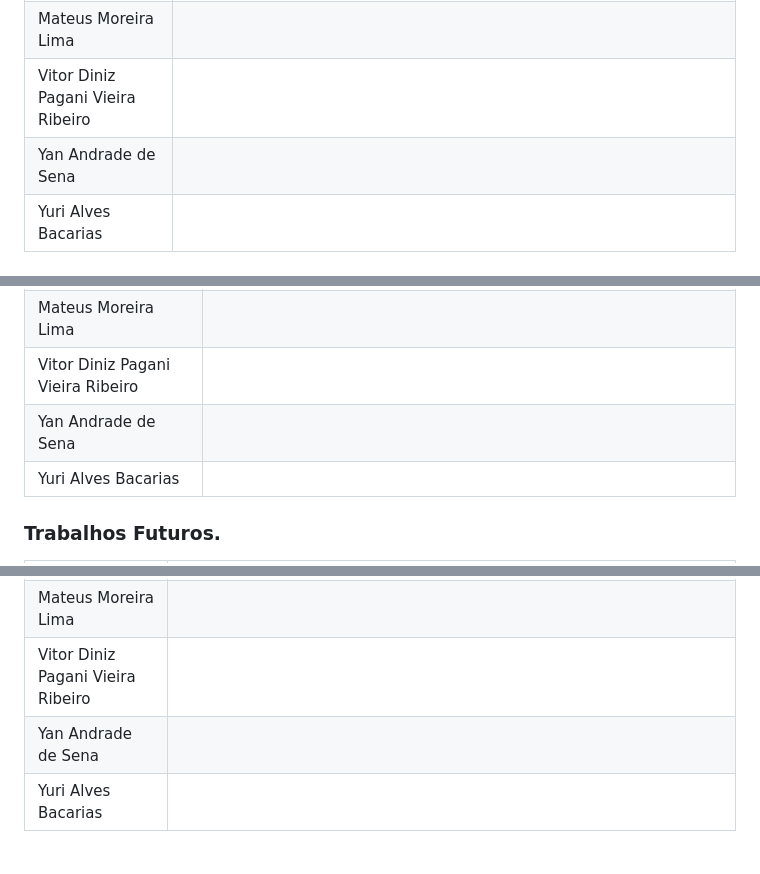
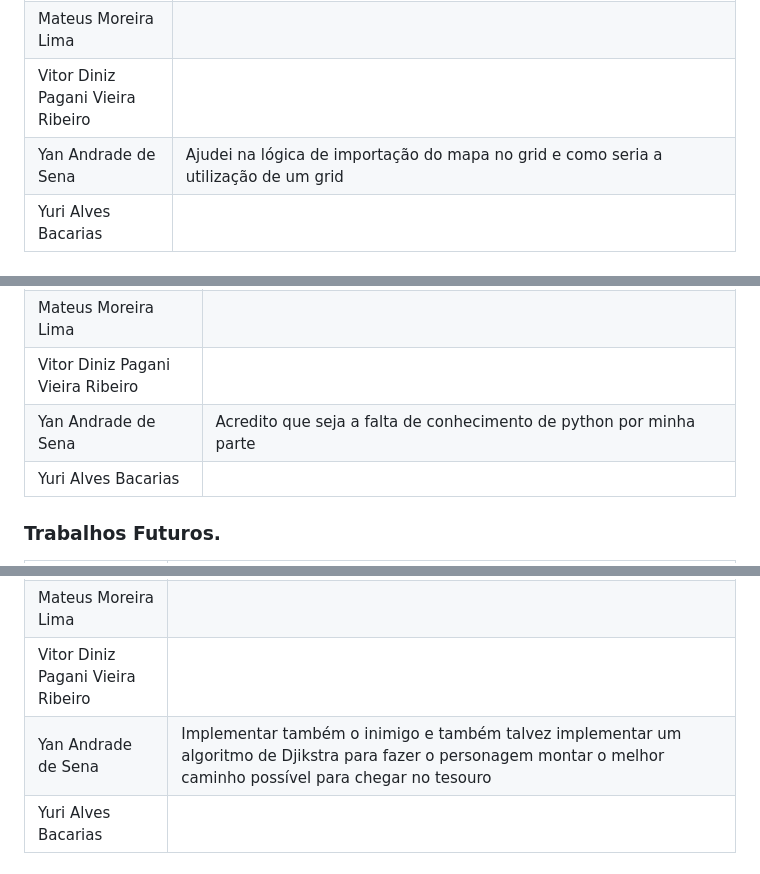
Before and after one commit to UnBParadigmas2023-1/2023.1_G3_SMA_Bomberda_Player, a Markdown page: README.md, 3 parts joined by grey strips. Rendered like a GitHub page.

```diff
--- a/README.md
+++ b/README.md
@@ -158,7 +158,7 @@ Quaisquer outras informações sobre o projeto podem ser descritas aqui. Não es
 | Kess Jhones Gomes Tavares | |
 | Mateus Moreira Lima | |
 | Vitor Diniz Pagani Vieira Ribeiro | |
-| Yan Andrade de Sena | |
+| Yan Andrade de Sena | Ajudei na lógica de importação do mapa no grid e como seria a utilização de um grid |
 | Yuri Alves Bacarias | |
 
 ### Fragilidades
@@ -172,7 +172,7 @@ Quaisquer outras informações sobre o projeto podem ser descritas aqui. Não es
 | Kess Jhones Gomes Tavares | |
 | Mateus Moreira Lima | |
 | Vitor Diniz Pagani Vieira Ribeiro | |
-| Yan Andrade de Sena | |
+| Yan Andrade de Sena | Acredito que seja a falta de conhecimento de python por minha parte |
 | Yuri Alves Bacarias | |
 
 ### Trabalhos Futuros.
@@ -186,7 +186,7 @@ Quaisquer outras informações sobre o projeto podem ser descritas aqui. Não es
 | Kess Jhones Gomes Tavares | |
 | Mateus Moreira Lima | |
 | Vitor Diniz Pagani Vieira Ribeiro | |
-| Yan Andrade de Sena | |
+| Yan Andrade de Sena | Implementar também o inimigo e também talvez implementar um algoritmo de Djikstra para fazer o personagem montar o melhor caminho possível para chegar no tesouro |
 | Yuri Alves Bacarias | |
 
 ## Fontes
```
Also changed, not shown: other parts of README.md (+3 -3 lines).
